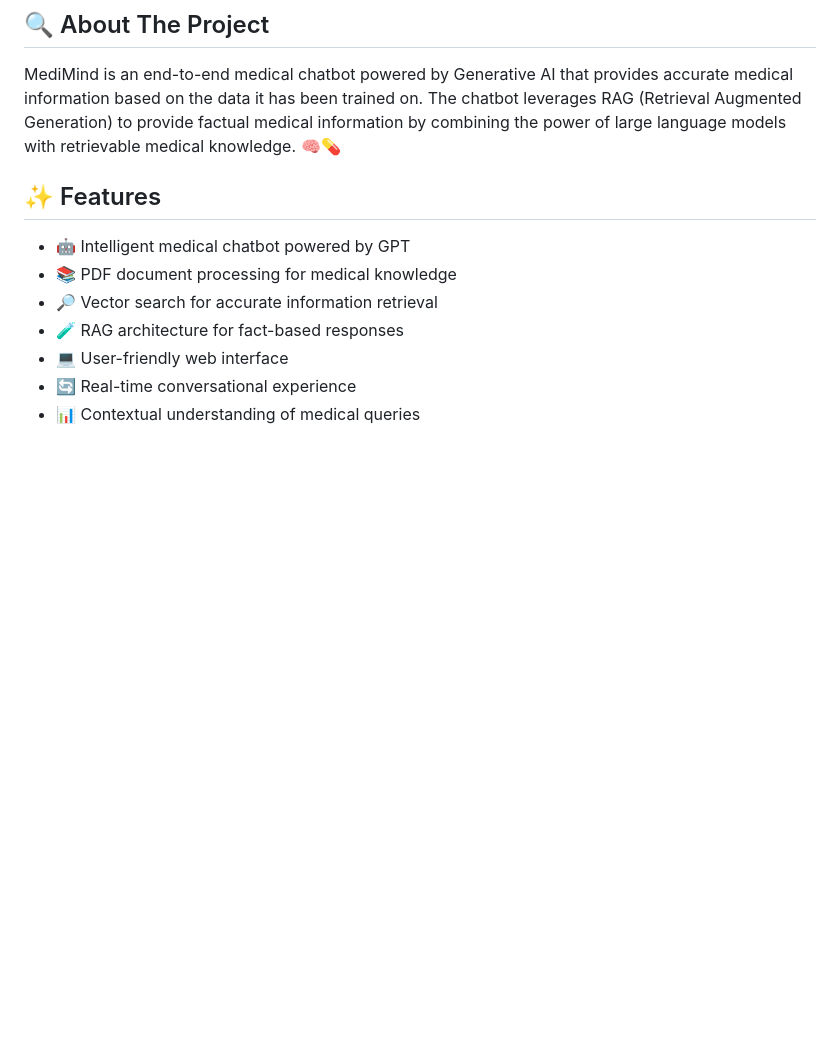
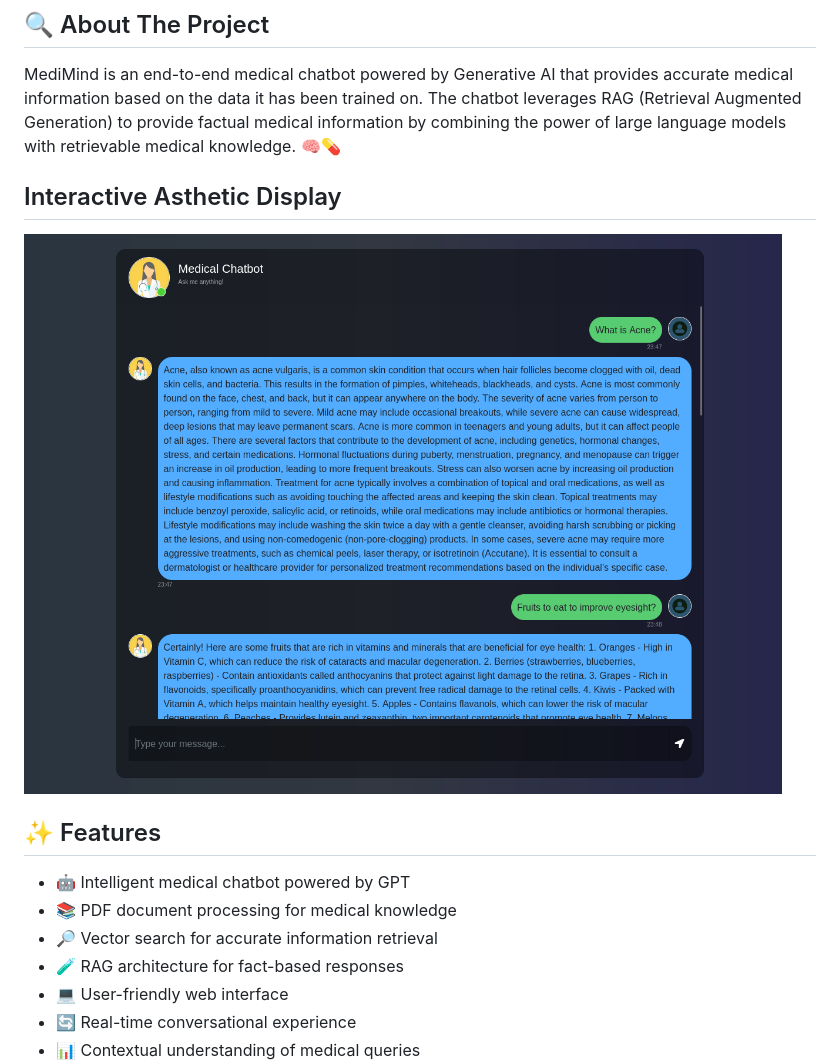
Before and after one commit to mayankmittal29/MediMind-End-to-end-Medical-Chatbot-Generative-AI, a Markdown page: README.md, the part around the change. GitHub-like rendering; blank space fills up the shorter version.

```diff
--- a/README.md
+++ b/README.md
@@ -22,7 +22,9 @@
 ## 🔍 About The Project
 
 MediMind is an end-to-end medical chatbot powered by Generative AI that provides accurate medical information based on the data it has been trained on. The chatbot leverages RAG (Retrieval Augmented Generation) to provide factual medical information by combining the power of large language models with retrievable medical knowledge. 🧠💊
+## Interactive Asthetic Display
 
+![Plot](Display.png)
 ## ✨ Features
 
 - 🤖 Intelligent medical chatbot powered by GPT
```
